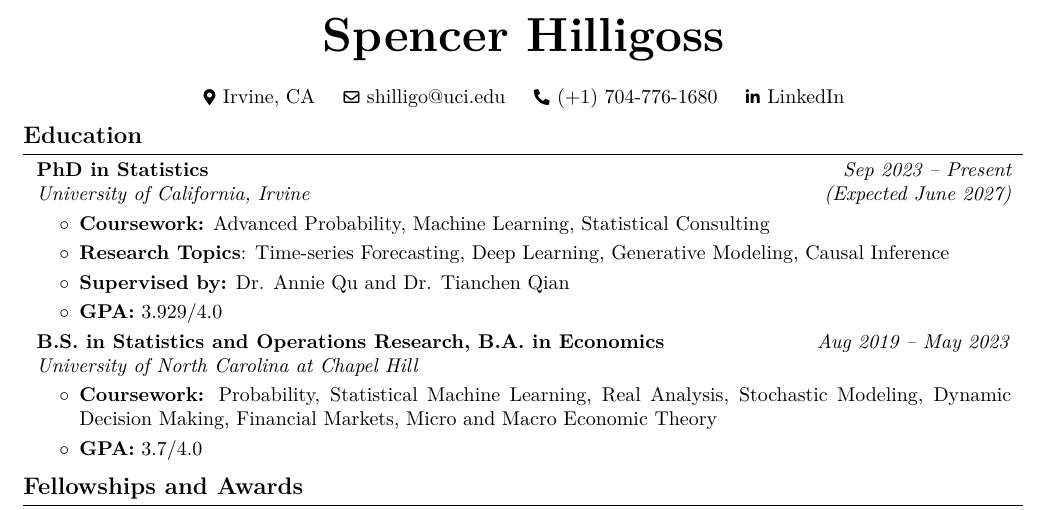
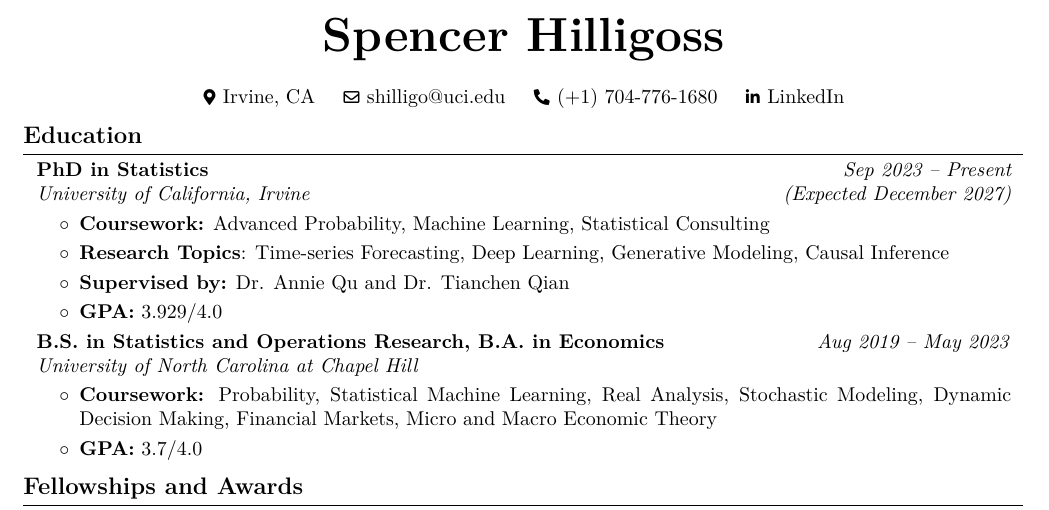
Before and after one commit to spencha/spencha.github.io, a LaTeX CV (CV/CV.tex): part of page 1 of 2, cut so that both start at the same text. Compiled offline with pdfLaTeX.

Commit message:
Update expected graduation to December 2027
Co-Authored-By: Claude Fable 5 <noreply@anthropic.com>

```diff
--- a/CV/CV.tex
+++ b/CV/CV.tex
@@ -195,7 +195,7 @@
 
     \section{Education}
         \begin{twocolentry}{
-        \textit{Sep 2023 – Present (Expected June 2027)}}
+        \textit{Sep 2023 – Present (Expected December 2027)}}
             \textbf{PhD in Statistics}
 
             \textit{University of California, Irvine}
```
Also changed, not shown: CV/resume.tex (+1 -1 lines), CV/CV.pdf, CV/resume.pdf, 2 other files.
